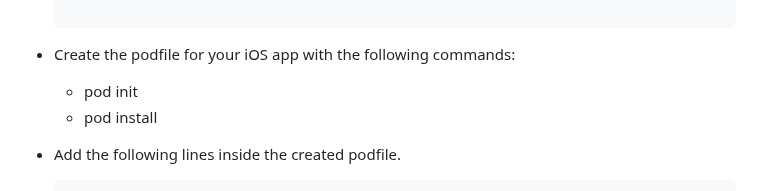
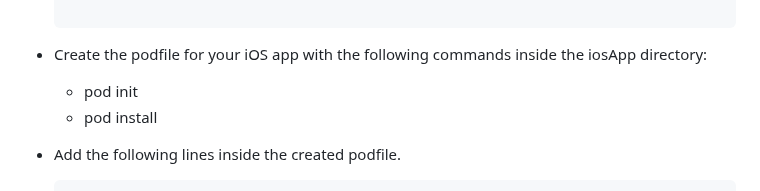
Before and after one commit to ismai117/kottie, a Markdown page: README.md, the part around the change. Drawn GitHub-style.

````diff
--- a/README.md
+++ b/README.md
@@ -66,7 +66,7 @@ Note: If you don't have cocoapods configured inside your project, then do the fo
   }
 
   ```
-- Create the podfile for your iOS app with the following commands:
+- Create the podfile for your iOS app with the following commands inside the iosApp directory:
   - pod init
   - pod install
 
````
